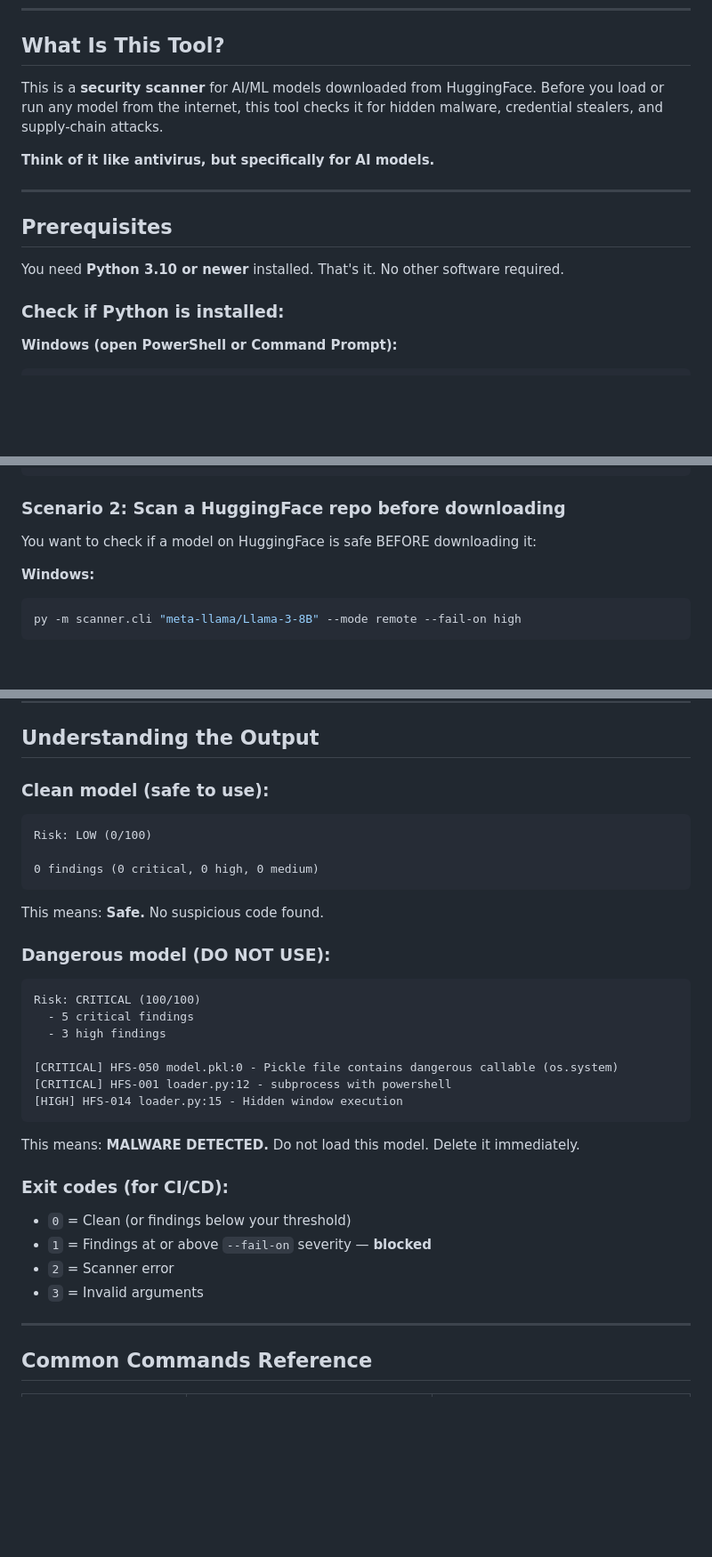
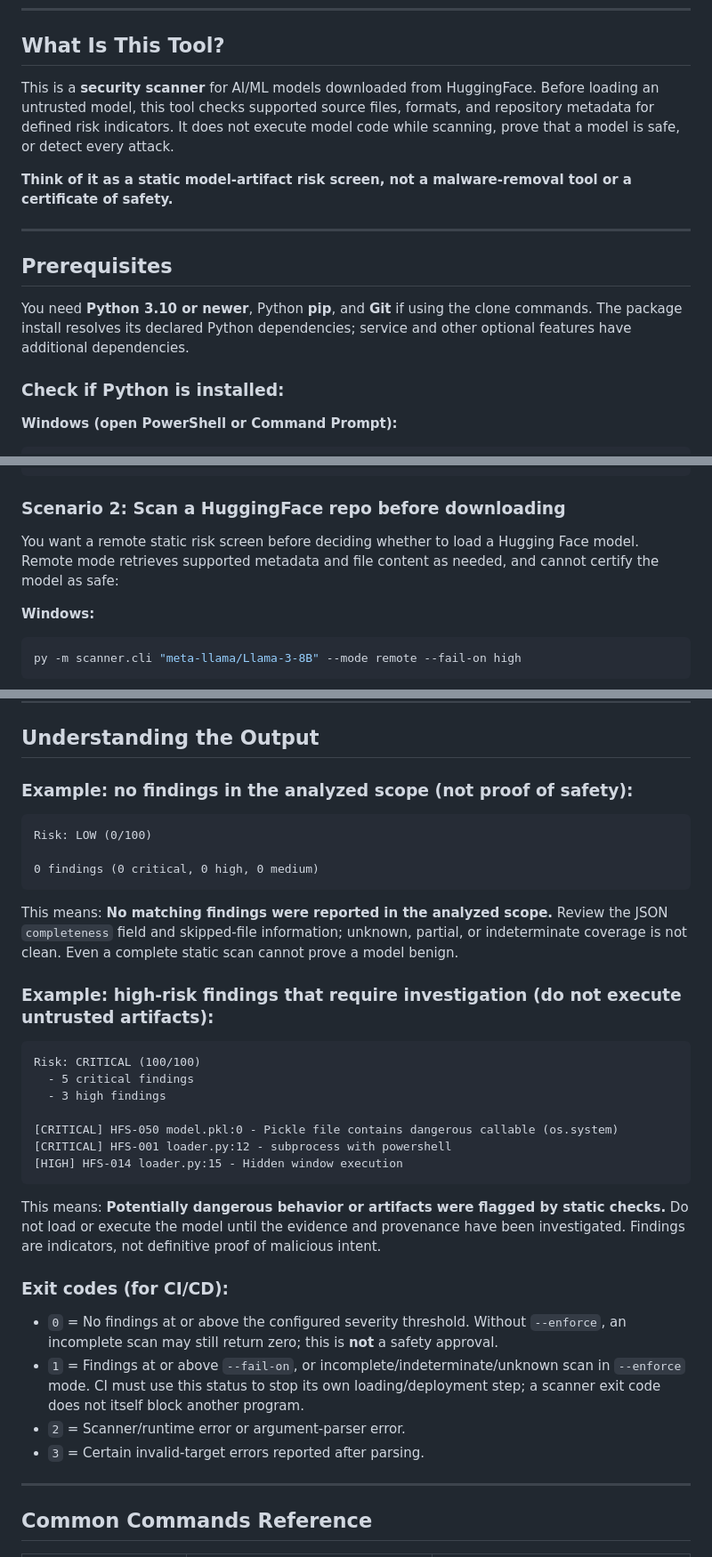
Before and after one commit to poojakira/hf-model-provenance-scanner, a Markdown page: GETTING_STARTED.md, 3 parts joined by grey strips. Shown at 89% size. Rendered like a GitHub page; blank space fills up the shorter version.

Commit message:
Clarify static scan safety and setup boundaries (#88)

````diff
--- a/GETTING_STARTED.md
+++ b/GETTING_STARTED.md
@@ -6,15 +6,15 @@ A complete step-by-step guide for first-time users. No prior knowledge required.
 
 ## What Is This Tool?
 
-This is a **security scanner** for AI/ML models downloaded from HuggingFace. Before you load or run any model from the internet, this tool checks it for hidden malware, credential stealers, and supply-chain attacks.
+This is a **security scanner** for AI/ML models downloaded from HuggingFace. Before loading an untrusted model, this tool checks supported source files, formats, and repository metadata for defined risk indicators. It does not execute model code while scanning, prove that a model is safe, or detect every attack.
 
-**Think of it like antivirus, but specifically for AI models.**
+**Think of it as a static model-artifact risk screen, not a malware-removal tool or a certificate of safety.**
 
 ---
 
 ## Prerequisites
 
-You need **Python 3.10 or newer** installed. That's it. No other software required.
+You need **Python 3.10 or newer**, Python **pip**, and **Git** if using the clone commands. The package install resolves its declared Python dependencies; service and other optional features have additional dependencies.
 
 ### Check if Python is installed:
 
@@ -133,7 +142,7 @@ python3 -m scanner.cli ~/Downloads/my-model --mode local --fail-on high
 
 ### Scenario 2: Scan a HuggingFace repo before downloading
 
-You want to check if a model on HuggingFace is safe BEFORE downloading it:
+You want a remote static risk screen before deciding whether to load a Hugging Face model. Remote mode retrieves supported metadata and file content as needed, and cannot certify the model as safe:
 
 **Windows:**
 ```powershell
@@ -158,15 +167,15 @@ convenience paths did not establish a verified boundary for untrusted code.
 
 ## Understanding the Output
 
-### Clean model (safe to use):
+### Example: no findings in the analyzed scope (not proof of safety):
 ```
 Risk: LOW (0/100)
 
 0 findings (0 critical, 0 high, 0 medium)
 ```
-This means: **Safe.** No suspicious code found.
+This means: **No matching findings were reported in the analyzed scope.** Review the JSON `completeness` field and skipped-file information; unknown, partial, or indeterminate coverage is not clean. Even a complete static scan cannot prove a model benign.
 
-### Dangerous model (DO NOT USE):
+### Example: high-risk findings that require investigation (do not execute untrusted artifacts):
 ```
 Risk: CRITICAL (100/100)
   - 5 critical findings
@@ -176,13 +185,13 @@ Risk: CRITICAL (100/100)
 [CRITICAL] HFS-001 loader.py:12 - subprocess with powershell
 [HIGH] HFS-014 loader.py:15 - Hidden window execution
 ```
-This means: **MALWARE DETECTED.** Do not load this model. Delete it immediately.
+This means: **Potentially dangerous behavior or artifacts were flagged by static checks.** Do not load or execute the model until the evidence and provenance have been investigated. Findings are indicators, not definitive proof of malicious intent.
 
 ### Exit codes (for CI/CD):
-- `0` = Clean (or findings below your threshold)
-- `1` = Findings at or above `--fail-on` severity — **blocked**
-- `2` = Scanner error
-- `3` = Invalid arguments
+- `0` = No findings at or above the configured severity threshold. Without `--enforce`, an incomplete scan may still return zero; this is **not** a safety approval.
+- `1` = Findings at or above `--fail-on`, or incomplete/indeterminate/unknown scan in `--enforce` mode. CI must use this status to stop its own loading/deployment step; a scanner exit code does not itself block another program.
+- `2` = Scanner/runtime error or argument-parser error.
+- `3` = Certain invalid-target errors reported after parsing.
 
 ---
 
````
Also changed, not shown: other parts of GETTING_STARTED.md (+12 -3 lines).
